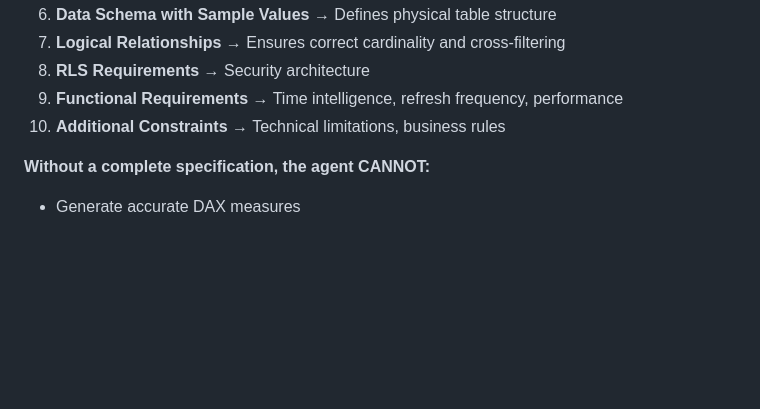
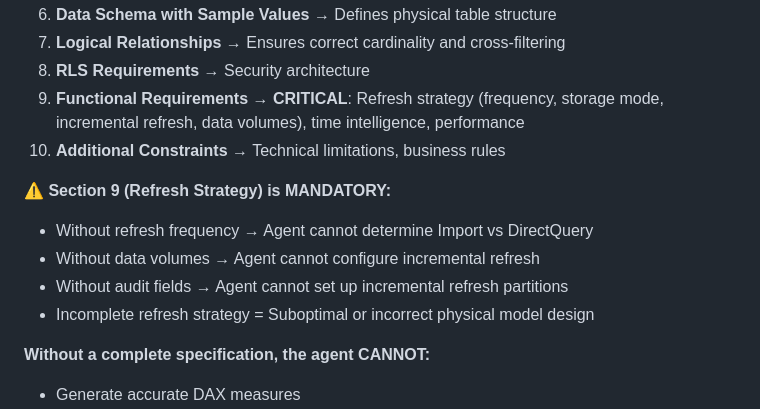
Before and after one commit to natalinio/agentic-powerbi-squad, a Markdown page: README.md, the part around the change. Rendered like a GitHub page; blank space fills up the shorter version.

Commit message:
Added refresh strategy

```diff
--- a/README.md
+++ b/README.md
@@ -310,8 +310,14 @@ The **functional specification** is the **single most critical input** to the ag
 6. **Data Schema with Sample Values** → Defines physical table structure
 7. **Logical Relationships** → Ensures correct cardinality and cross-filtering
 8. **RLS Requirements** → Security architecture
-9. **Functional Requirements** → Time intelligence, refresh frequency, performance
+9. **Functional Requirements** → **CRITICAL**: Refresh strategy (frequency, storage mode, incremental refresh, data volumes), time intelligence, performance
 10. **Additional Constraints** → Technical limitations, business rules
+
+**⚠️ Section 9 (Refresh Strategy) is MANDATORY:**
+- Without refresh frequency → Agent cannot determine Import vs DirectQuery
+- Without data volumes → Agent cannot configure incremental refresh
+- Without audit fields → Agent cannot set up incremental refresh partitions
+- Incomplete refresh strategy = Suboptimal or incorrect physical model design
 
 **Without a complete specification, the agent CANNOT:**
 - Generate accurate DAX measures
```
